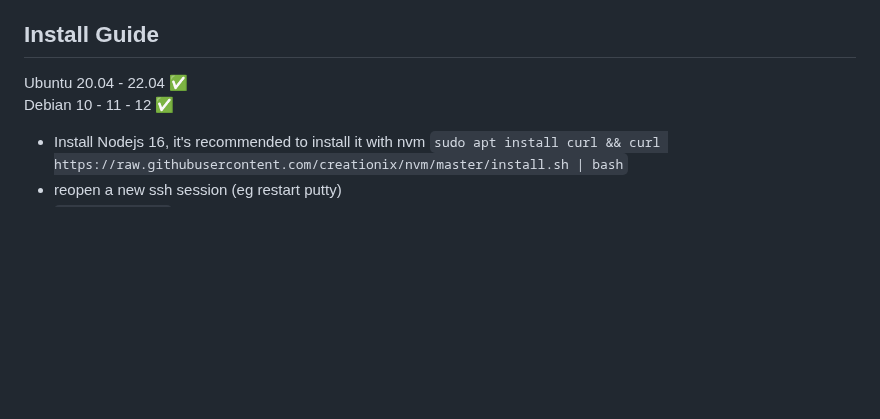
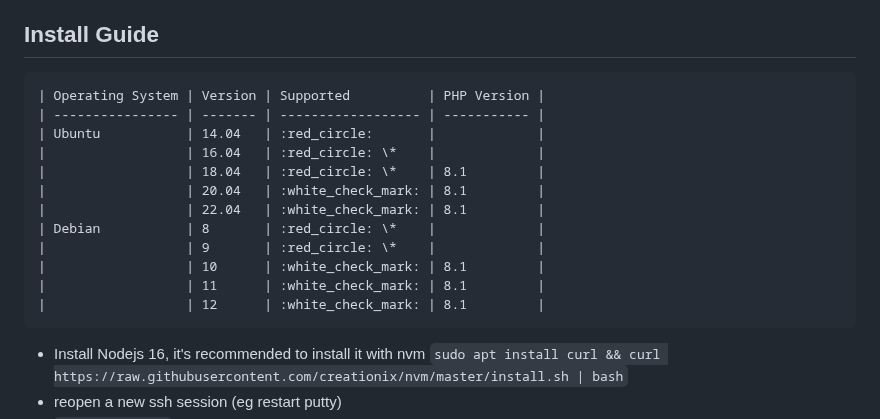
Before and after one commit to Pterify/FlexaCP, a Markdown page: README.md, the part around the change. Drawn GitHub-style; blank space fills up the shorter version.

```diff
--- a/README.md
+++ b/README.md
@@ -19,8 +19,19 @@ All features:
 
 ## Install Guide
 
-  Ubuntu 20.04 - 22.04 ✅ <br>
-  Debian 10 - 11 - 12 ✅
+    | Operating System | Version | Supported          | PHP Version |
+    | ---------------- | ------- | ------------------ | ----------- |
+    | Ubuntu           | 14.04   | :red_circle:       |             |
+    |                  | 16.04   | :red_circle: \*    |             |
+    |                  | 18.04   | :red_circle: \*    | 8.1         |
+    |                  | 20.04   | :white_check_mark: | 8.1         |
+    |                  | 22.04   | :white_check_mark: | 8.1         |
+    | Debian           | 8       | :red_circle: \*    |             |
+    |                  | 9       | :red_circle: \*    |             |
+    |                  | 10      | :white_check_mark: | 8.1         |
+    |                  | 11      | :white_check_mark: | 8.1         |
+    |                  | 12      | :white_check_mark: | 8.1         |
+
   - Install Nodejs 16, it's recommended to install it with nvm `sudo apt install curl && curl https://raw.githubusercontent.com/creationix/nvm/master/install.sh | bash`
   - reopen a new ssh session (eg restart putty)
   - `nvm install 16`
```
